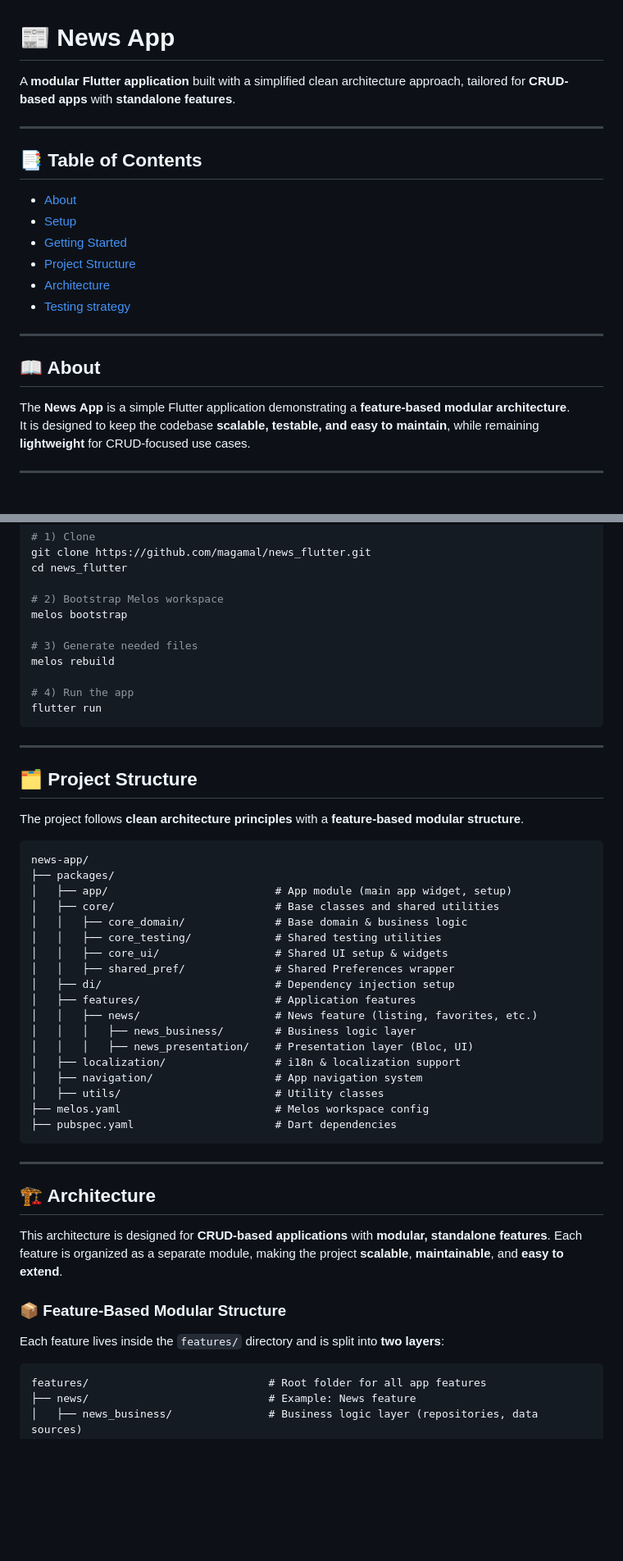
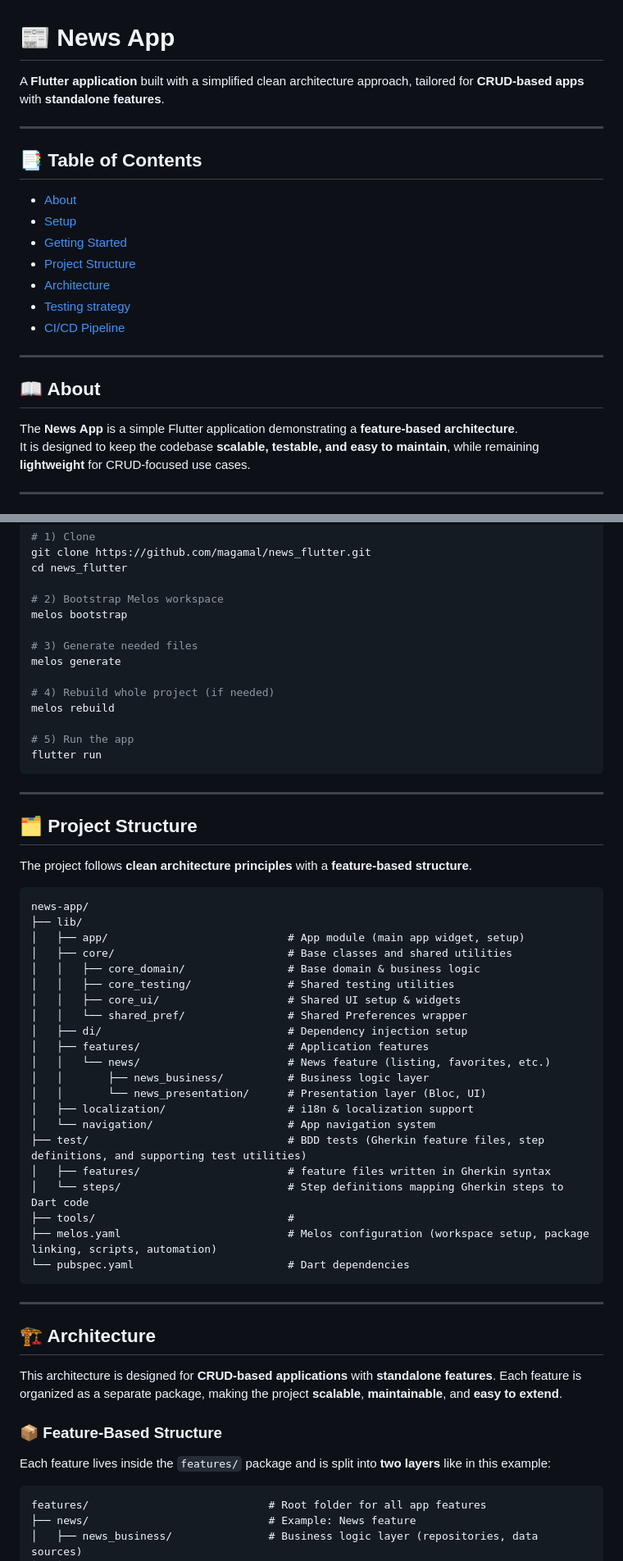
Before and after one commit to magamal/news_flutter, a Markdown page: README.md, 2 parts joined by grey strips. Shown: that part at 82% size. GitHub-like rendering; blank space fills up the shorter version.

Commit message:
- updating readme file

````diff
--- a/README.md
+++ b/README.md
@@ -1,6 +1,6 @@
 # 📰 News App
 
-A **modular Flutter application** built with a simplified clean architecture approach, tailored for **CRUD-based apps** with **standalone features**.
+A **Flutter application** built with a simplified clean architecture approach, tailored for **CRUD-based apps** with **standalone features**.
 
 ---
 
@@ -12,12 +12,13 @@ A **modular Flutter application** built with a simplified clean architecture app
 - [Project Structure](#project-structure)
 - [Architecture](#about-architecture)
 - [Testing strategy](#testing-strategy)
+- [CI/CD Pipeline](#cicd-pipeline)
 
 ---
 
 ## 📖 About <a id="about"></a>
 
-The **News App** is a simple Flutter application demonstrating a **feature-based modular architecture**.
+The **News App** is a simple Flutter application demonstrating a **feature-based architecture**.
 It is designed to keep the codebase **scalable, testable, and easy to maintain**, while remaining **lightweight** for CRUD-focused use cases.
 
 ---
@@ -43,9 +44,12 @@ cd news_flutter
 melos bootstrap
 
 # 3) Generate needed files
+melos generate
+
+# 4) Rebuild whole project (if needed)
 melos rebuild
 
-# 4) Run the app
+# 5) Run the app
 flutter run
 ```
 
@@ -53,39 +57,42 @@ flutter run
 
 ## 🗂️ Project Structure <a id="project-structure"></a>
 
-The project follows **clean architecture principles** with a **feature-based modular structure**.
+The project follows **clean architecture principles** with a **feature-based structure**.
 
 ```
 news-app/
-├── packages/
-│   ├── app/                          # App module (main app widget, setup)
-│   ├── core/                         # Base classes and shared utilities
-│   │   ├── core_domain/              # Base domain & business logic
-│   │   ├── core_testing/             # Shared testing utilities
-│   │   ├── core_ui/                  # Shared UI setup & widgets
-│   │   ├── shared_pref/              # Shared Preferences wrapper
-│   ├── di/                           # Dependency injection setup
-│   ├── features/                     # Application features
-│   │   ├── news/                     # News feature (listing, favorites, etc.)
-│   │   │   ├── news_business/        # Business logic layer
-│   │   │   ├── news_presentation/    # Presentation layer (Bloc, UI)
-│   ├── localization/                 # i18n & localization support
-│   ├── navigation/                   # App navigation system
-│   ├── utils/                        # Utility classes
-├── melos.yaml                        # Melos workspace config
-├── pubspec.yaml                      # Dart dependencies
+├── lib/
+│   ├── app/                            # App module (main app widget, setup)
+│   ├── core/                           # Base classes and shared utilities
+│   │   ├── core_domain/                # Base domain & business logic
+│   │   ├── core_testing/               # Shared testing utilities
+│   │   ├── core_ui/                    # Shared UI setup & widgets
+│   │   └── shared_pref/                # Shared Preferences wrapper
+│   ├── di/                             # Dependency injection setup
+│   ├── features/                       # Application features
+│   │   └── news/                       # News feature (listing, favorites, etc.)
+│   │       ├── news_business/          # Business logic layer
+│   │       └── news_presentation/      # Presentation layer (Bloc, UI)
+│   ├── localization/                   # i18n & localization support
+│   └── navigation/                     # App navigation system
+├── test/                               # BDD tests (Gherkin feature files, step definitions, and supporting test utilities)
+│   ├── features/                       # feature files written in Gherkin syntax
+│   └── steps/                          # Step definitions mapping Gherkin steps to Dart code
+├── tools/                              #
+├── melos.yaml                          # Melos configuration (workspace setup, package linking, scripts, automation)
+└── pubspec.yaml                        # Dart dependencies
 ```
 
 ---
 
 ## 🏗️ Architecture <a id="about-architecture"></a>
 
-This architecture is designed for **CRUD-based applications** with **modular, standalone features**.
-Each feature is organized as a separate module, making the project **scalable**, **maintainable**, and **easy to extend**.
+This architecture is designed for **CRUD-based applications** with **standalone features**.
+Each feature is organized as a separate package, making the project **scalable**, **maintainable**, and **easy to extend**.
 
-### 📦 Feature-Based Modular Structure
+### 📦 Feature-Based Structure
 
-Each feature lives inside the `features/` directory and is split into **two layers**:
+Each feature lives inside the `features/` package and is split into **two layers** like in this example:
 
 ```
 features/                            # Root folder for all app features
````
Also changed, not shown: other parts of README.md (+23 -6 lines).
